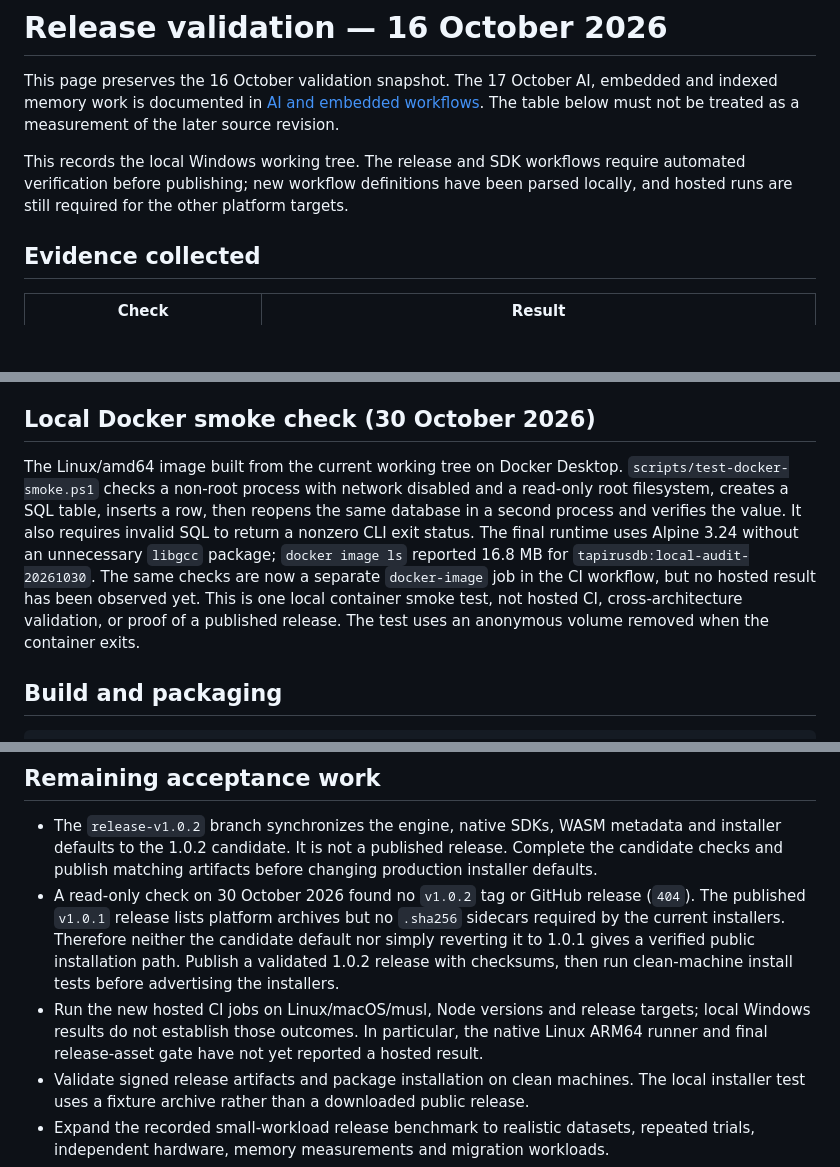
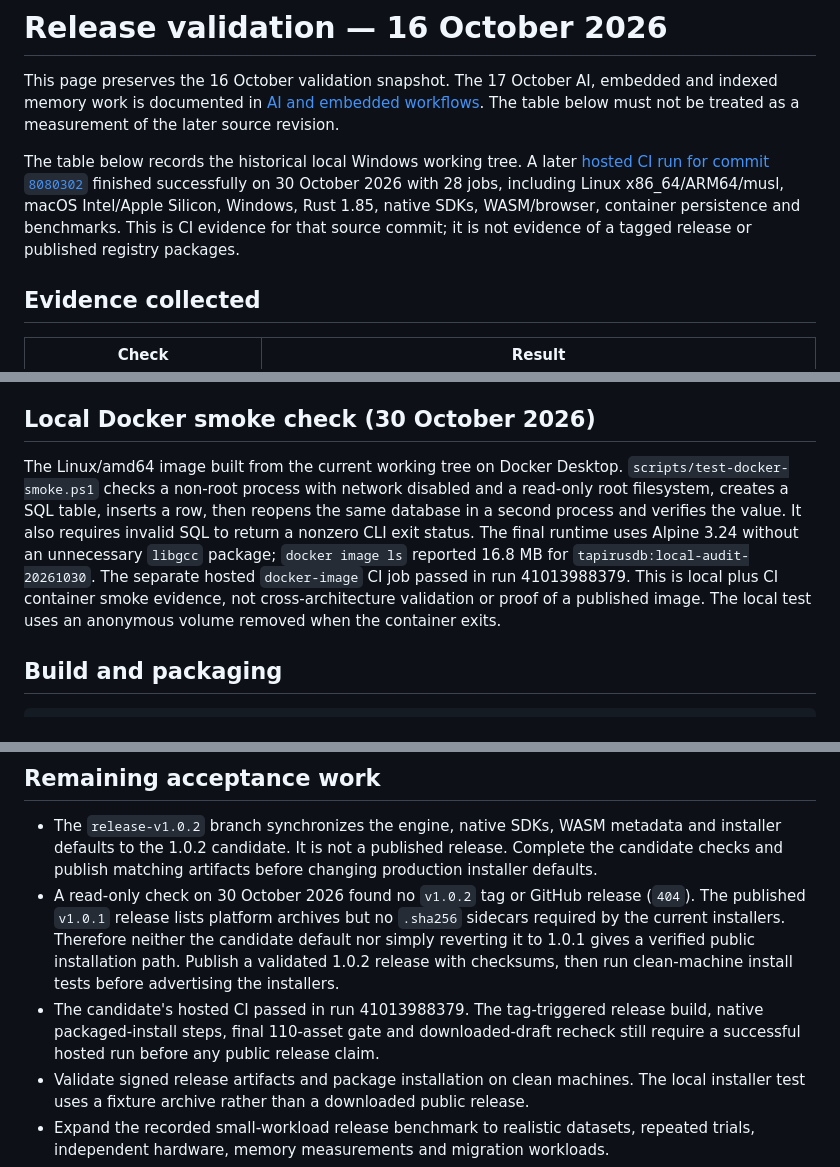
Before and after one commit to tapiruslab/TapirusDB, a Markdown page: docs/RELEASE_VALIDATION.md, 3 parts joined by grey strips. Rendered like a GitHub page; blank space fills up the shorter version.

```diff
--- a/docs/RELEASE_VALIDATION.md
+++ b/docs/RELEASE_VALIDATION.md
@@ -5,7 +5,7 @@ embedded and indexed memory work is documented in
 [AI and embedded workflows](AI_EMBEDDED_WORKFLOWS.md).
 The table below must not be treated as a measurement of the later source revision.
 
-This records the local Windows working tree. The release and SDK workflows require automated verification before publishing; new workflow definitions have been parsed locally, and hosted runs are still required for the other platform targets.
+The table below records the historical local Windows working tree. A later [hosted CI run for commit `8080302`](https://github.com/tapiruslab/TapirusDB/actions/runs/41013988379) finished successfully on 30 October 2026 with 28 jobs, including Linux x86_64/ARM64/musl, macOS Intel/Apple Silicon, Windows, Rust 1.85, native SDKs, WASM/browser, container persistence and benchmarks. This is CI evidence for that source commit; it is not evidence of a tagged release or published registry packages.
 
 ## Evidence collected
 
@@ -52,7 +52,7 @@ A separate local Rust 1.85.0 compilation uncovered trait-object upcasting in the
 
 ## Local Docker smoke check (30 October 2026)
 
-The Linux/amd64 image built from the current working tree on Docker Desktop. `scripts/test-docker-smoke.ps1` checks a non-root process with network disabled and a read-only root filesystem, creates a SQL table, inserts a row, then reopens the same database in a second process and verifies the value. It also requires invalid SQL to return a nonzero CLI exit status. The final runtime uses Alpine 3.24 without an unnecessary `libgcc` package; `docker image ls` reported 16.8 MB for `tapirusdb:local-audit-20261030`. The same checks are now a separate `docker-image` job in the CI workflow, but no hosted result has been observed yet. This is one local container smoke test, not hosted CI, cross-architecture validation, or proof of a published release. The test uses an anonymous volume removed when the container exits.
+The Linux/amd64 image built from the current working tree on Docker Desktop. `scripts/test-docker-smoke.ps1` checks a non-root process with network disabled and a read-only root filesystem, creates a SQL table, inserts a row, then reopens the same database in a second process and verifies the value. It also requires invalid SQL to return a nonzero CLI exit status. The final runtime uses Alpine 3.24 without an unnecessary `libgcc` package; `docker image ls` reported 16.8 MB for `tapirusdb:local-audit-20261030`. The separate hosted `docker-image` CI job passed in run 41013988379. This is local plus CI container smoke evidence, not cross-architecture validation or proof of a published image. The local test uses an anonymous volume removed when the container exits.
 
 ## Build and packaging
 
@@ -85,7 +85,7 @@ Installers default to verified prebuilt assets. Windows also supports `-FromSour
 
 - The `release-v1.0.2` branch synchronizes the engine, native SDKs, WASM metadata and installer defaults to the 1.0.2 candidate. It is not a published release. Complete the candidate checks and publish matching artifacts before changing production installer defaults.
 - A read-only check on 30 October 2026 found no `v1.0.2` tag or GitHub release (`404`). The published `v1.0.1` release lists platform archives but no `.sha256` sidecars required by the current installers. Therefore neither the candidate default nor simply reverting it to 1.0.1 gives a verified public installation path. Publish a validated 1.0.2 release with checksums, then run clean-machine install tests before advertising the installers.
-- Run the new hosted CI jobs on Linux/macOS/musl, Node versions and release targets; local Windows results do not establish those outcomes. In particular, the native Linux ARM64 runner and final release-asset gate have not yet reported a hosted result.
+- The candidate's hosted CI passed in run 41013988379. The tag-triggered release build, native packaged-install steps, final 110-asset gate and downloaded-draft recheck still require a successful hosted run before any public release claim.
 - Validate signed release artifacts and package installation on clean machines. The local installer test uses a fixture archive rather than a downloaded public release.
 - Expand the recorded small-workload release benchmark to realistic datasets, repeated trials, independent hardware, memory measurements and migration workloads.
 - Extend I/O fault injection, long-running recovery/restore testing and independent security review. No cryptographic review or safety certification is claimed.
```
Also changed, not shown: docs/releases/v1.0.2.md (+2 -0 lines).
